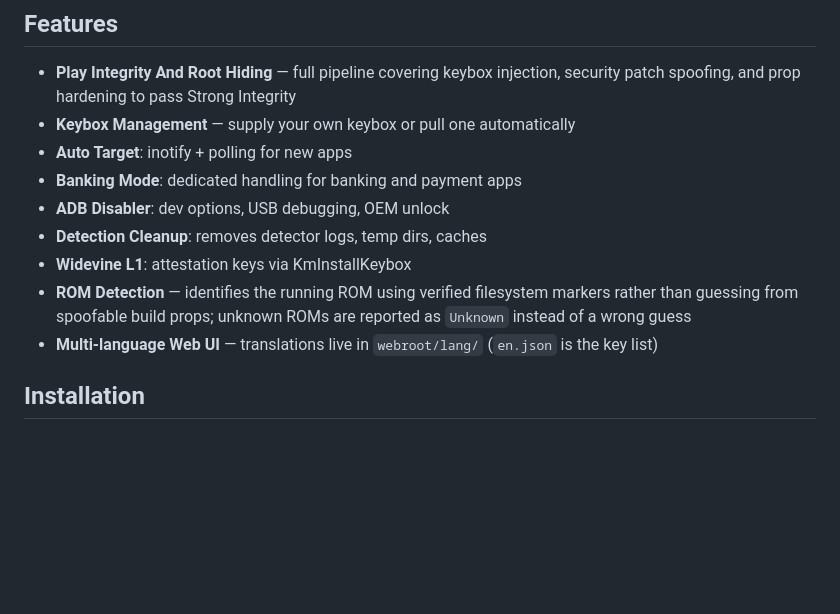
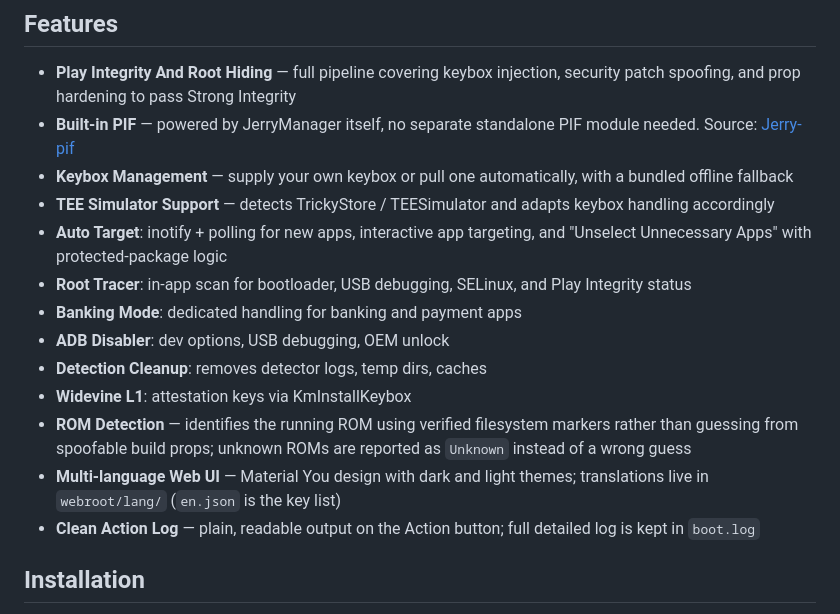
Before and after one commit to WajahatNaeem056/JerryManager, a Markdown page: README.md, the part around the change. Rendered like a GitHub page; blank space fills up the shorter version.

```diff
--- a/README.md
+++ b/README.md
@@ -25,14 +25,18 @@ Built for users who need a practical, centralized solution for **Root Hiding, Pl
 ## Features
 
 - **Play Integrity And Root Hiding** — full pipeline covering keybox injection, security patch spoofing, and prop hardening to pass Strong Integrity
-- **Keybox Management** — supply your own keybox or pull one automatically
-- **Auto Target**: inotify + polling for new apps
+- **Built-in PIF** — powered by JerryManager itself, no separate standalone PIF module needed. Source: [Jerry-pif](https://github.com/WajahatNaeem056/Jerry-pif)
+- **Keybox Management** — supply your own keybox or pull one automatically, with a bundled offline fallback
+- **TEE Simulator Support** — detects TrickyStore / TEESimulator and adapts keybox handling accordingly
+- **Auto Target**: inotify + polling for new apps, interactive app targeting, and "Unselect Unnecessary Apps" with protected-package logic
+- **Root Tracer**: in-app scan for bootloader, USB debugging, SELinux, and Play Integrity status
 - **Banking Mode**: dedicated handling for banking and payment apps
 - **ADB Disabler**: dev options, USB debugging, OEM unlock
 - **Detection Cleanup**: removes detector logs, temp dirs, caches
 - **Widevine L1**: attestation keys via KmInstallKeybox
 - **ROM Detection** — identifies the running ROM using verified filesystem markers rather than guessing from spoofable build props; unknown ROMs are reported as `Unknown` instead of a wrong guess
-- **Multi-language Web UI** — translations live in `webroot/lang/` (`en.json` is the key list)
+- **Multi-language Web UI** — Material You design with dark and light themes; translations live in `webroot/lang/` (`en.json` is the key list)
+- **Clean Action Log** — plain, readable output on the Action button; full detailed log is kept in `boot.log`
 
 ## Installation
 
```
